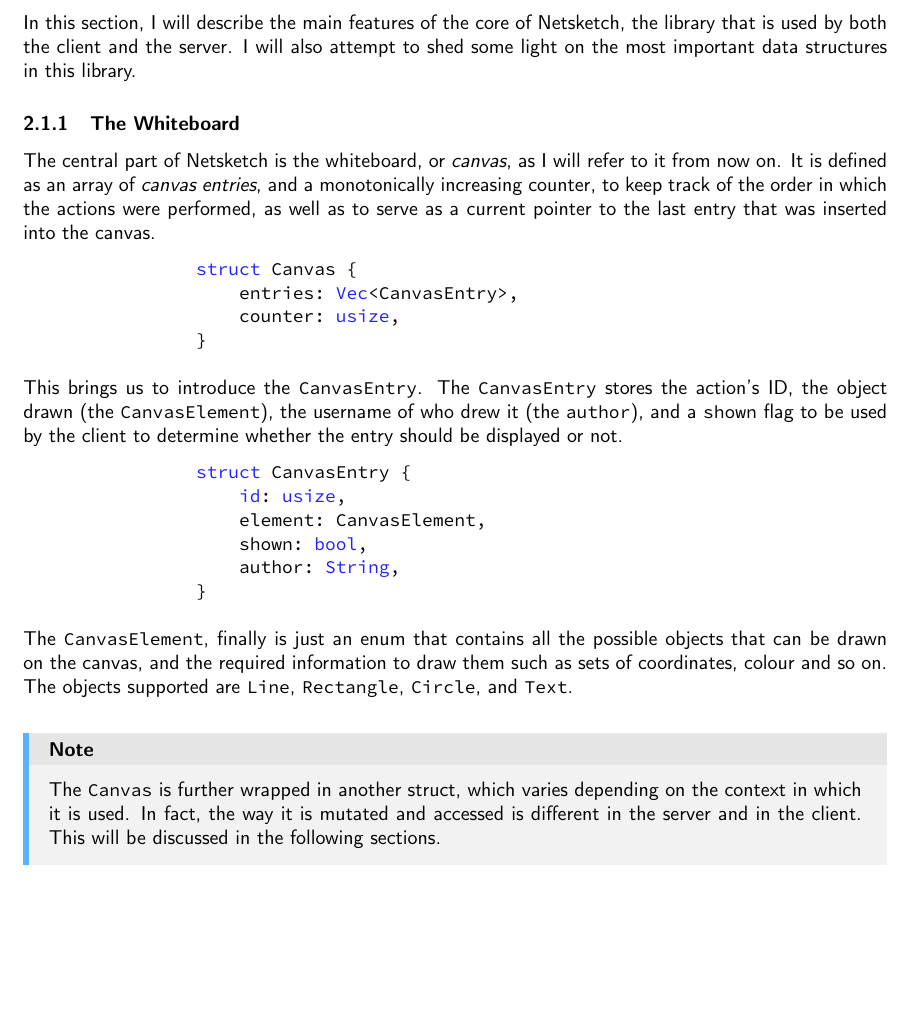
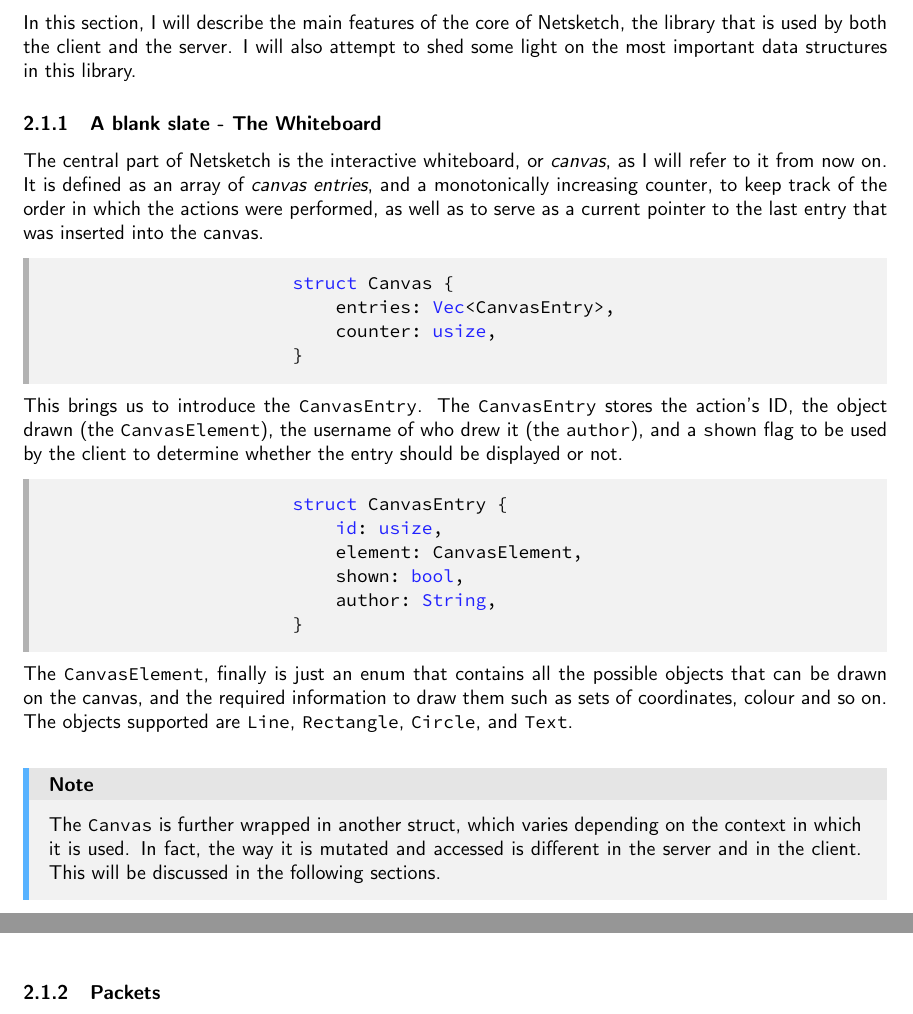
Before and after one commit to girogio/netsketch, a LaTeX document (report/main.tex): part of page 3 of 4 before the commit and two parts of pages 3 and 4 of 4 after it, the two joined at a grey line, cut so that both start at the same text, the shorter picture padded with empty space. Compiled offline with pdfLaTeX.

Commit message:
Some updates to report

```diff
--- a/report/main.tex
+++ b/report/main.tex
@@ -27,7 +27,13 @@
     right=3.5mm,
     title={#1},
     toptitle=0.75mm,
-  }
+  },
+    sub/.style={
+        base={#1},
+        colframe=black!30!white,
+        top=-0.5mm,
+        bottom=-0.5mm,
+    },
 }
 
 \definecolor{brandblue}{rgb}{0.34, 0.7, 1}
@@ -38,7 +44,7 @@
 
 \newtcolorbox{subbox}[1]{
   colframe=black!30!white,
-  base={#1}
+  sub={#1}
 }
 
 \usepackage{lato}
@@ -68,7 +74,7 @@
     breaklines=true,
     basicstyle=\ttfamily,
     language=Rust,
-    xleftmargin=.2\textwidth, xrightmargin=.2\textwidth,
+    xleftmargin=.3\textwidth, xrightmargin=.3\textwidth,
     captionpos=b
 }
 
@@ -125,27 +131,27 @@ most of the heavy lifting.
 \subsection{Shared Library: \code{ns-core}}
 In this section, I will describe the main features of the core of Netsketch, the library that is used by both the client and the server. I will also attempt to shed some light on the most important data structures in this library.
 
-\subsubsection{The Whiteboard}
+\subsubsection{A blank slate - The Whiteboard}
 
-The central part of Netsketch is the whiteboard, or \textit{canvas}, as I will
+The central part of Netsketch is the interactive whiteboard, or \textit{canvas}, as I will
 refer to it from now on. It is defined as an array of \textit{canvas entries},
 and a monotonically increasing counter, to keep track of the order in which the
 actions were performed, as well as to serve as a current pointer to the last
 entry that was inserted into the canvas.
 
-\begin{center}
+\begin{subbox}{}
     \begin{lstlisting}
 struct Canvas {
     entries: Vec<CanvasEntry>,
     counter: usize,
 }
         \end{lstlisting}
-
-\end{center}
+\end{subbox}
 
 This brings us to introduce the \code{CanvasEntry}. The \code{CanvasEntry} stores the action's ID, the object drawn (the \code{CanvasElement}), the username of who drew it (the \code{author}), and a \code{shown} flag to be used by the client to determine whether the entry should be displayed or not.
 
-\begin{center}
+
+\begin{subbox}{}
     \begin{lstlisting}
 struct CanvasEntry {
     id: usize,
@@ -153,8 +159,8 @@ struct CanvasEntry {
     shown: bool,
     author: String,
 }
-    \end{lstlisting}
-\end{center}
+\end{lstlisting}
+\end{subbox}
 
 The \code{CanvasElement}, finally is just an enum that contains all the possible objects that can be drawn on the canvas, and the required information to draw them such as sets of coordinates, colour and so on. The objects supported are \code{Line}, \code{Rectangle}, \code{Circle}, and \code{Text}.
 
@@ -166,7 +172,7 @@ The \code{CanvasElement}, finally is just an enum that contains all the possible
 
 \newpage
 
-\subsubsection
+\subsubsection{Packets}
 
 
 
```
Also changed, not shown: report/main.pdf.
